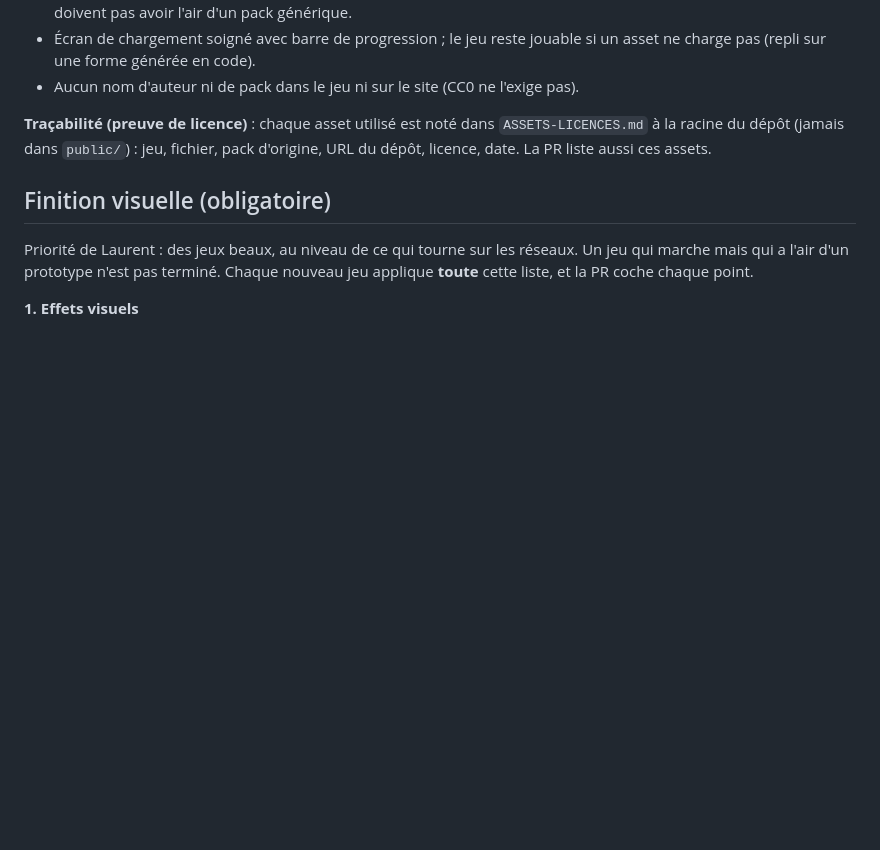
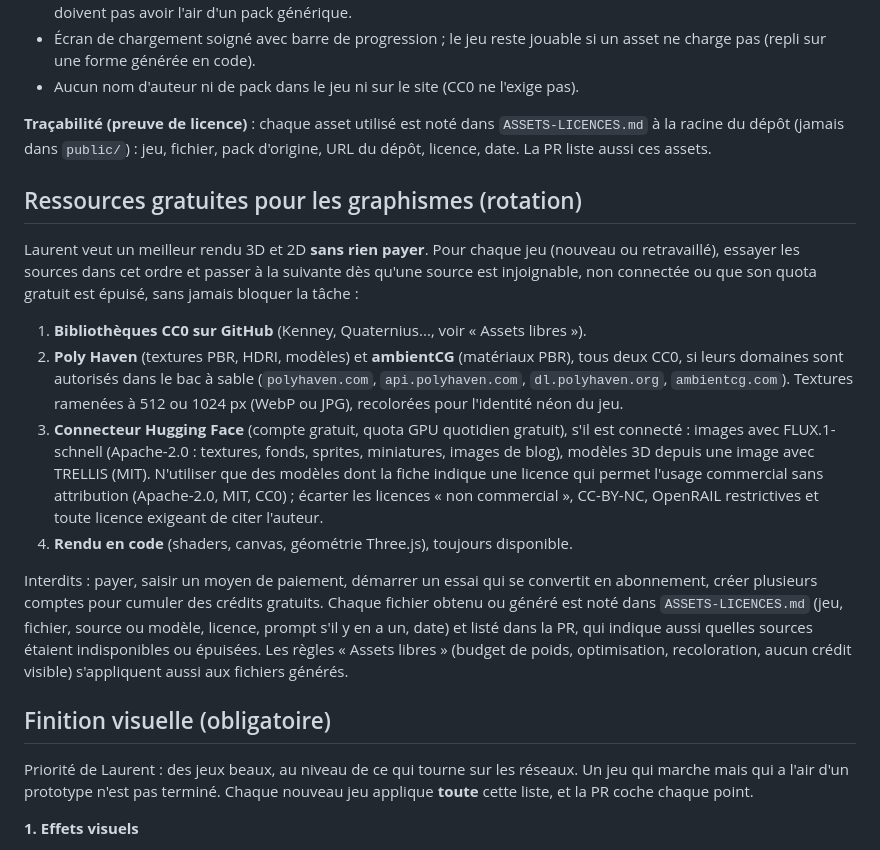
Before and after one commit to Valtech-services/RAGEQUIT, a Markdown page: CLAUDE.md, the part around the change. GitHub-like rendering; blank space fills up the shorter version.

Commit message:
CLAUDE.md : rotation de ressources gratuites pour les graphismes (CC0, Poly Haven, ambientCG, Hugging Face)
Co-Authored-By: Claude Opus 5.5 <noreply@anthropic.com>
Claude-Session: https://claude.ai/code/session_01WgtLtCiAVkN1WrZwjnvnvD

```diff
--- a/CLAUDE.md
+++ b/CLAUDE.md
@@ -114,6 +114,16 @@ Les sites kenney.nl, quaternius.com, poly.pizza, opengameart.org et itch.io ne s
 
 **Traçabilité (preuve de licence)** : chaque asset utilisé est noté dans `ASSETS-LICENCES.md` à la racine du dépôt (jamais dans `public/`) : jeu, fichier, pack d'origine, URL du dépôt, licence, date. La PR liste aussi ces assets.
 
+## Ressources gratuites pour les graphismes (rotation)
+
+Laurent veut un meilleur rendu 3D et 2D **sans rien payer**. Pour chaque jeu (nouveau ou retravaillé), essayer les sources dans cet ordre et passer à la suivante dès qu'une source est injoignable, non connectée ou que son quota gratuit est épuisé, sans jamais bloquer la tâche :
+1. **Bibliothèques CC0 sur GitHub** (Kenney, Quaternius..., voir « Assets libres »).
+2. **Poly Haven** (textures PBR, HDRI, modèles) et **ambientCG** (matériaux PBR), tous deux CC0, si leurs domaines sont autorisés dans le bac à sable (`polyhaven.com`, `api.polyhaven.com`, `dl.polyhaven.org`, `ambientcg.com`). Textures ramenées à 512 ou 1024 px (WebP ou JPG), recolorées pour l'identité néon du jeu.
+3. **Connecteur Hugging Face** (compte gratuit, quota GPU quotidien gratuit), s'il est connecté : images avec FLUX.1-schnell (Apache-2.0 : textures, fonds, sprites, miniatures, images de blog), modèles 3D depuis une image avec TRELLIS (MIT). N'utiliser que des modèles dont la fiche indique une licence qui permet l'usage commercial sans attribution (Apache-2.0, MIT, CC0) ; écarter les licences « non commercial », CC-BY-NC, OpenRAIL restrictives et toute licence exigeant de citer l'auteur.
+4. **Rendu en code** (shaders, canvas, géométrie Three.js), toujours disponible.
+
+Interdits : payer, saisir un moyen de paiement, démarrer un essai qui se convertit en abonnement, créer plusieurs comptes pour cumuler des crédits gratuits. Chaque fichier obtenu ou généré est noté dans `ASSETS-LICENCES.md` (jeu, fichier, source ou modèle, licence, prompt s'il y en a un, date) et listé dans la PR, qui indique aussi quelles sources étaient indisponibles ou épuisées. Les règles « Assets libres » (budget de poids, optimisation, recoloration, aucun crédit visible) s'appliquent aussi aux fichiers générés.
+
 ## Finition visuelle (obligatoire)
 
 Priorité de Laurent : des jeux beaux, au niveau de ce qui tourne sur les réseaux. Un jeu qui marche mais qui a l'air d'un prototype n'est pas terminé. Chaque nouveau jeu applique **toute** cette liste, et la PR coche chaque point.
```
